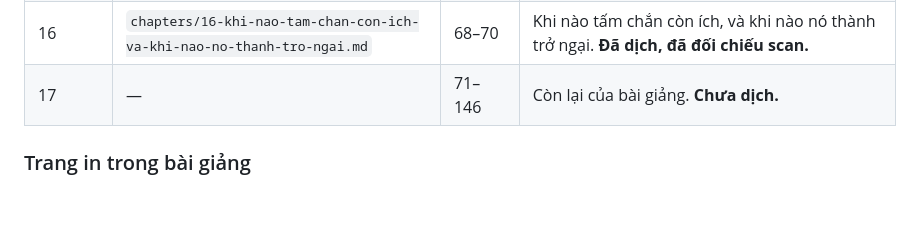
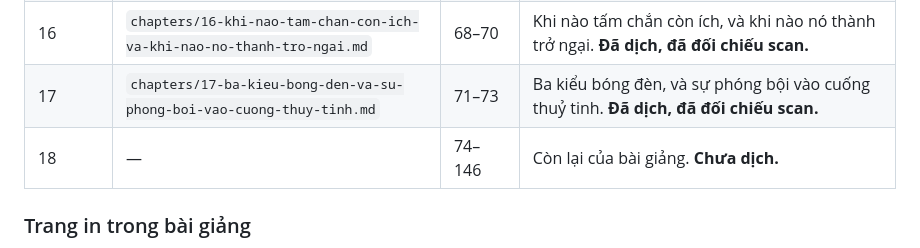
Before and after one commit to chicuong2k3/LatexBlog, a Markdown page: books/tesla-alternate-currents-1892/book.md, the part around the change. Drawn GitHub-style; blank space fills up the shorter version.

```diff
--- a/books/tesla-alternate-currents-1892/book.md
+++ b/books/tesla-alternate-currents-1892/book.md
@@ -101,7 +101,8 @@ Các chương đã dịch:
 | 14 | `chapters/14-hinh-dang-bong-den-tieu-diem-va-ong-nhom-chan-ton-hao.md` | 62–64 | Hình dạng bóng đèn, tiêu điểm, và ống nhôm chắn tổn hao. **Đã dịch, đã đối chiếu scan.** |
 | 15 | `chapters/15-tam-chan-nhom-va-vi-sao-no-tiet-kiem-nang-luong.md` | 65–67 | Tấm chắn nhôm, và vì sao nó tiết kiệm năng lượng. **Đã dịch, đã đối chiếu scan.** |
 | 16 | `chapters/16-khi-nao-tam-chan-con-ich-va-khi-nao-no-thanh-tro-ngai.md` | 68–70 | Khi nào tấm chắn còn ích, và khi nào nó thành trở ngại. **Đã dịch, đã đối chiếu scan.** |
-| 17 | — | 71–146 | Còn lại của bài giảng. **Chưa dịch.** |
+| 17 | `chapters/17-ba-kieu-bong-den-va-su-phong-boi-vao-cuong-thuy-tinh.md` | 71–73 | Ba kiểu bóng đèn, và sự phóng bội vào cuống thuỷ tinh. **Đã dịch, đã đối chiếu scan.** |
+| 18 | — | 74–146 | Còn lại của bài giảng. **Chưa dịch.** |
 
 ### Trang in trong bài giảng
 
```
Also changed, not shown: books/tesla-alternate-currents-1892/TRANSLATION_LEDGER.md (+3 -3 lines), 1 other file.
